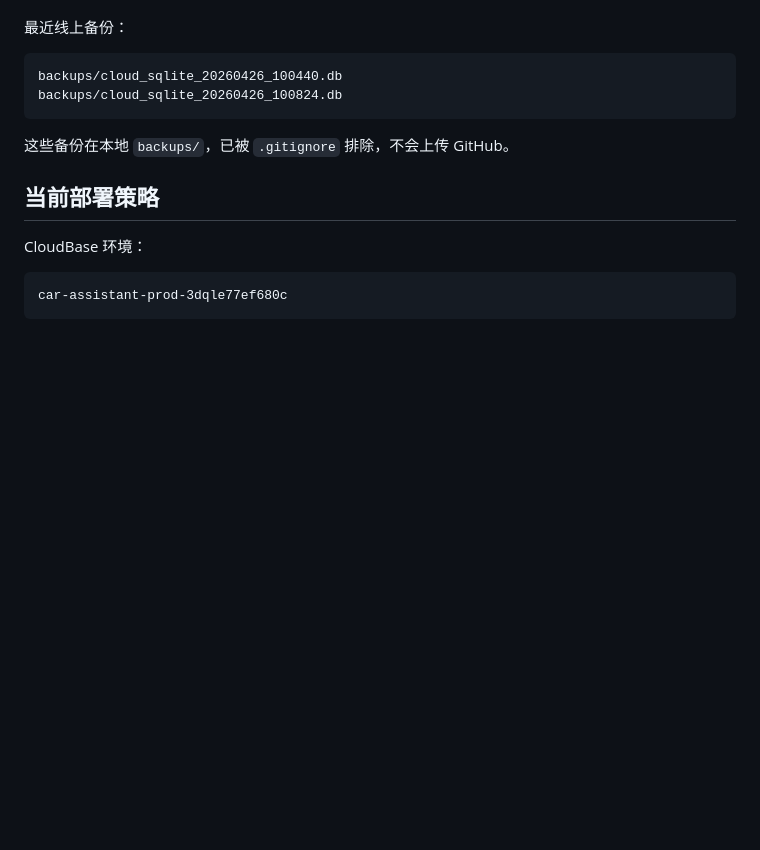
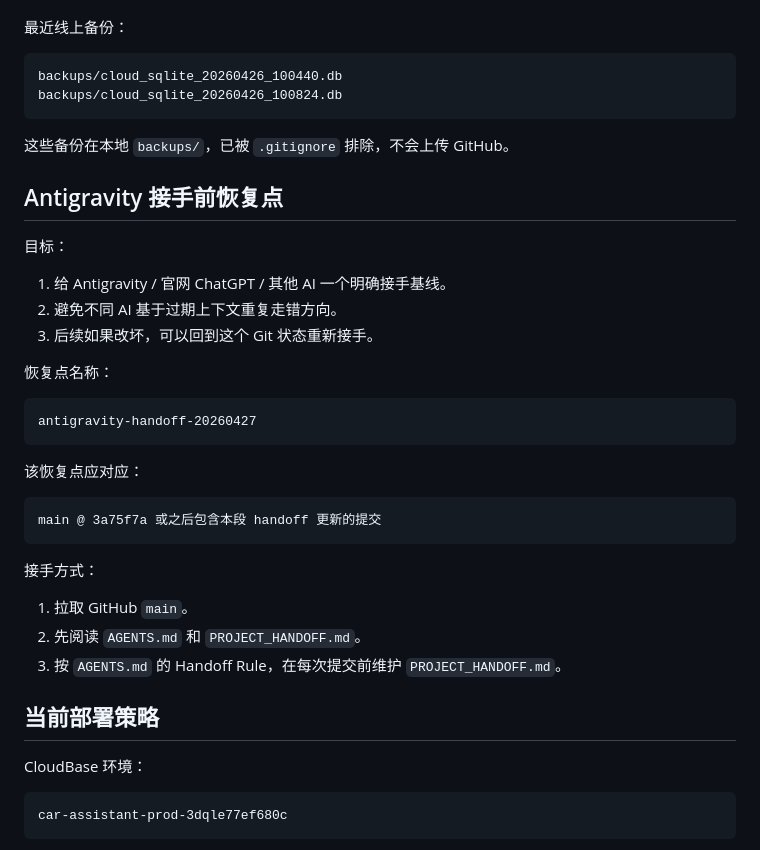
Before and after one commit to iiiiihb66/used-car-a2a-vnext, a Markdown page: PROJECT_HANDOFF.md, the part around one of its changes. Rendered like a GitHub page; blank space fills up the shorter version.

Commit message:
docs: add antigravity handoff restore point rule

````diff
--- a/PROJECT_HANDOFF.md
+++ b/PROJECT_HANDOFF.md
@@ -113,6 +113,32 @@ backups/cloud_sqlite_20260426_100824.db
 
 这些备份在本地 `backups/`，已被 `.gitignore` 排除，不会上传 GitHub。
 
+## Antigravity 接手前恢复点
+
+目标：
+
+1. 给 Antigravity / 官网 ChatGPT / 其他 AI 一个明确接手基线。
+2. 避免不同 AI 基于过期上下文重复走错方向。
+3. 后续如果改坏，可以回到这个 Git 状态重新接手。
+
+恢复点名称：
+
+```text
+antigravity-handoff-20260427
+```
+
+该恢复点应对应：
+
+```text
+main @ 3a75f7a 或之后包含本段 handoff 更新的提交
+```
+
+接手方式：
+
+1. 拉取 GitHub `main`。
+2. 先阅读 `AGENTS.md` 和 `PROJECT_HANDOFF.md`。
+3. 按 `AGENTS.md` 的 Handoff Rule，在每次提交前维护 `PROJECT_HANDOFF.md`。
+
 ## 当前部署策略
 
 CloudBase 环境：
````
Also changed, not shown: other parts of PROJECT_HANDOFF.md (+1 -1 lines), AGENTS.md (+23 -7 lines).
